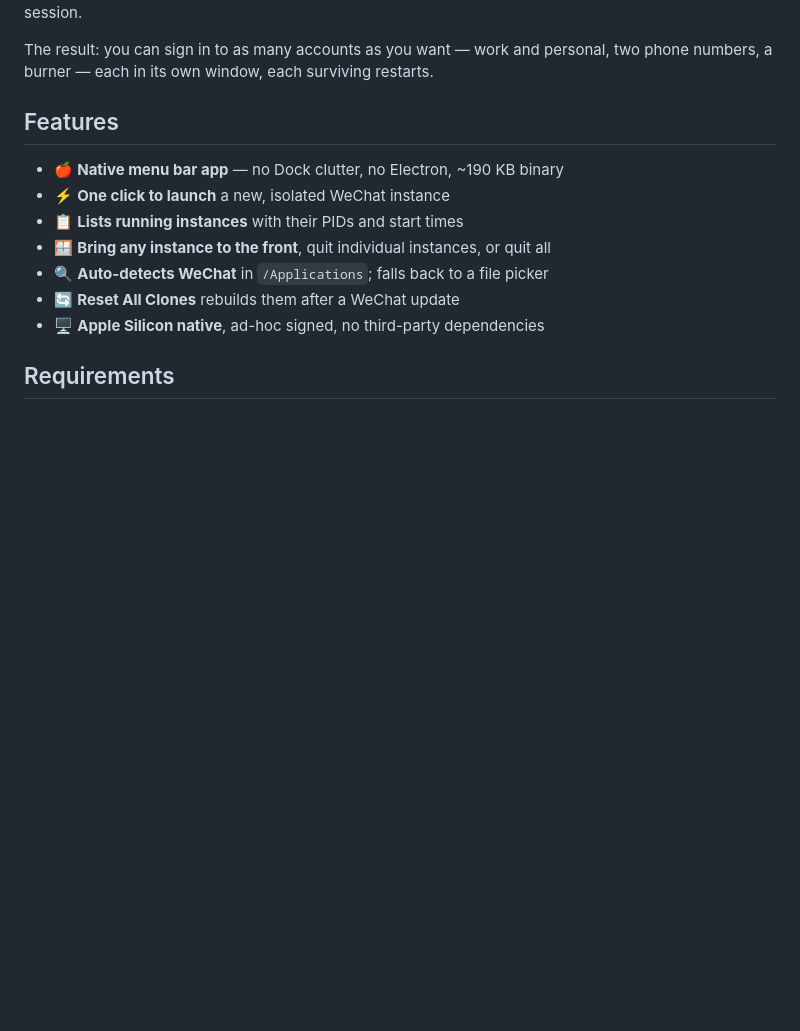
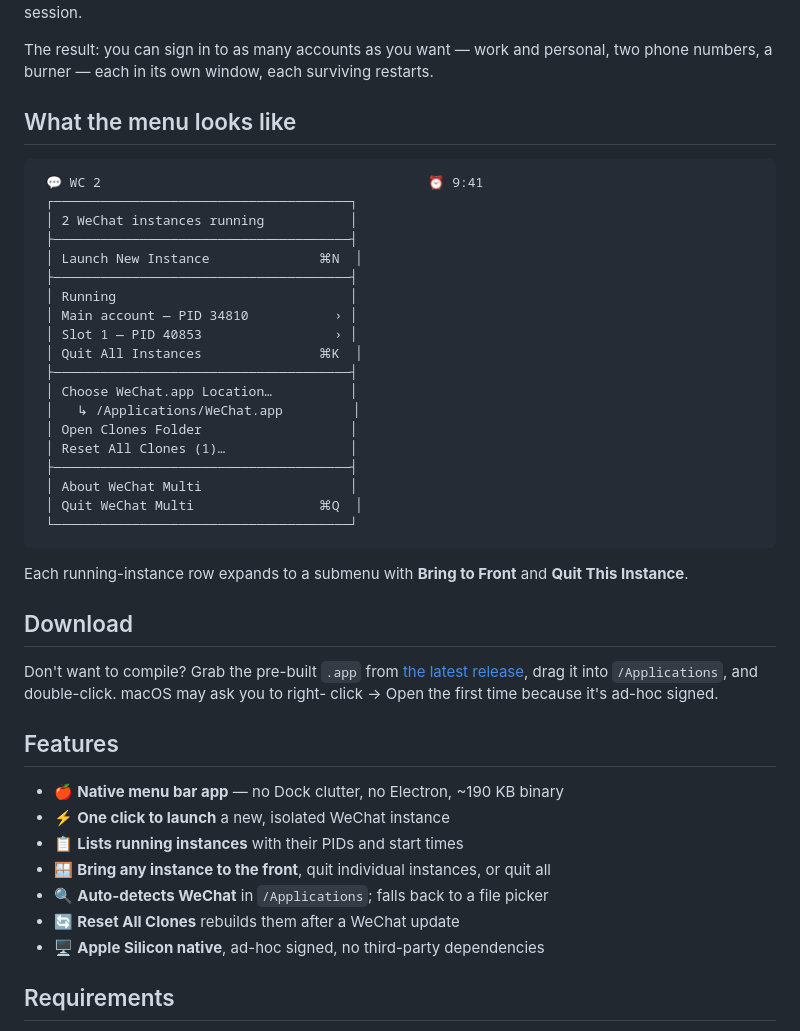
Before and after one commit to ashinno/wechat-multi, a Markdown page: README.md, the part around the change. Drawn GitHub-style; blank space fills up the shorter version.

Commit message:
Add menu mockup and pre-built download pointer to README

````diff
--- a/README.md
+++ b/README.md
@@ -16,6 +16,40 @@ app with its own login session.
 The result: you can sign in to as many accounts as you want — work and
 personal, two phone numbers, a burner — each in its own window, each
 surviving restarts.
+
+## What the menu looks like
+
+```
+ 💬 WC 2                                          ⏰ 9:41
+ ┌──────────────────────────────────────┐
+ │ 2 WeChat instances running           │
+ ├──────────────────────────────────────┤
+ │ Launch New Instance              ⌘N  │
+ ├──────────────────────────────────────┤
+ │ Running                              │
+ │ Main account — PID 34810           › │
+ │ Slot 1 — PID 40853                 › │
+ │ Quit All Instances               ⌘K  │
+ ├──────────────────────────────────────┤
+ │ Choose WeChat.app Location…          │
+ │   ↳ /Applications/WeChat.app         │
+ │ Open Clones Folder                   │
+ │ Reset All Clones (1)…                │
+ ├──────────────────────────────────────┤
+ │ About WeChat Multi                   │
+ │ Quit WeChat Multi                ⌘Q  │
+ └──────────────────────────────────────┘
+```
+
+Each running-instance row expands to a submenu with **Bring to Front** and
+**Quit This Instance**.
+
+## Download
+
+Don't want to compile? Grab the pre-built `.app` from
+[the latest release](https://github.com/ashinno/wechat-multi/releases/latest),
+drag it into `/Applications`, and double-click. macOS may ask you to right-
+click → Open the first time because it's ad-hoc signed.
 
 ## Features
 
````
